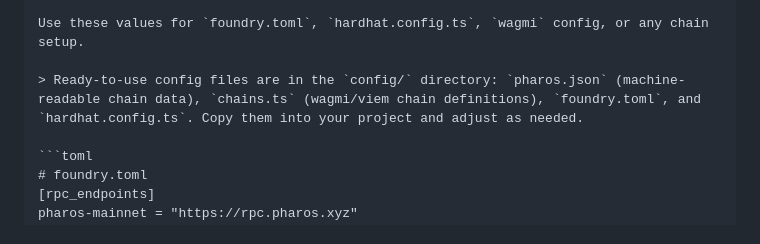
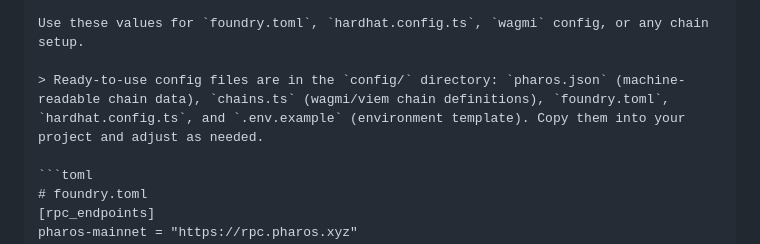
Before and after one commit to tejas0111/Pharos, a Markdown page: skill/SKILL.md, the part around the change. GitHub-like rendering.

Commit message:
add config/.env.example template with Pharos network variables and constructor args; reference .env.example in master SKILL.md

````diff
--- a/skill/SKILL.md
+++ b/skill/SKILL.md
@@ -433,7 +433,7 @@ Official Pharos network endpoints for configuration and deployment:
 
 Use these values for `foundry.toml`, `hardhat.config.ts`, `wagmi` config, or any chain setup.
 
-> Ready-to-use config files are in the `config/` directory: `pharos.json` (machine-readable chain data), `chains.ts` (wagmi/viem chain definitions), `foundry.toml`, and `hardhat.config.ts`. Copy them into your project and adjust as needed.
+> Ready-to-use config files are in the `config/` directory: `pharos.json` (machine-readable chain data), `chains.ts` (wagmi/viem chain definitions), `foundry.toml`, `hardhat.config.ts`, and `.env.example` (environment template). Copy them into your project and adjust as needed.
 
 ```toml
 # foundry.toml
````
